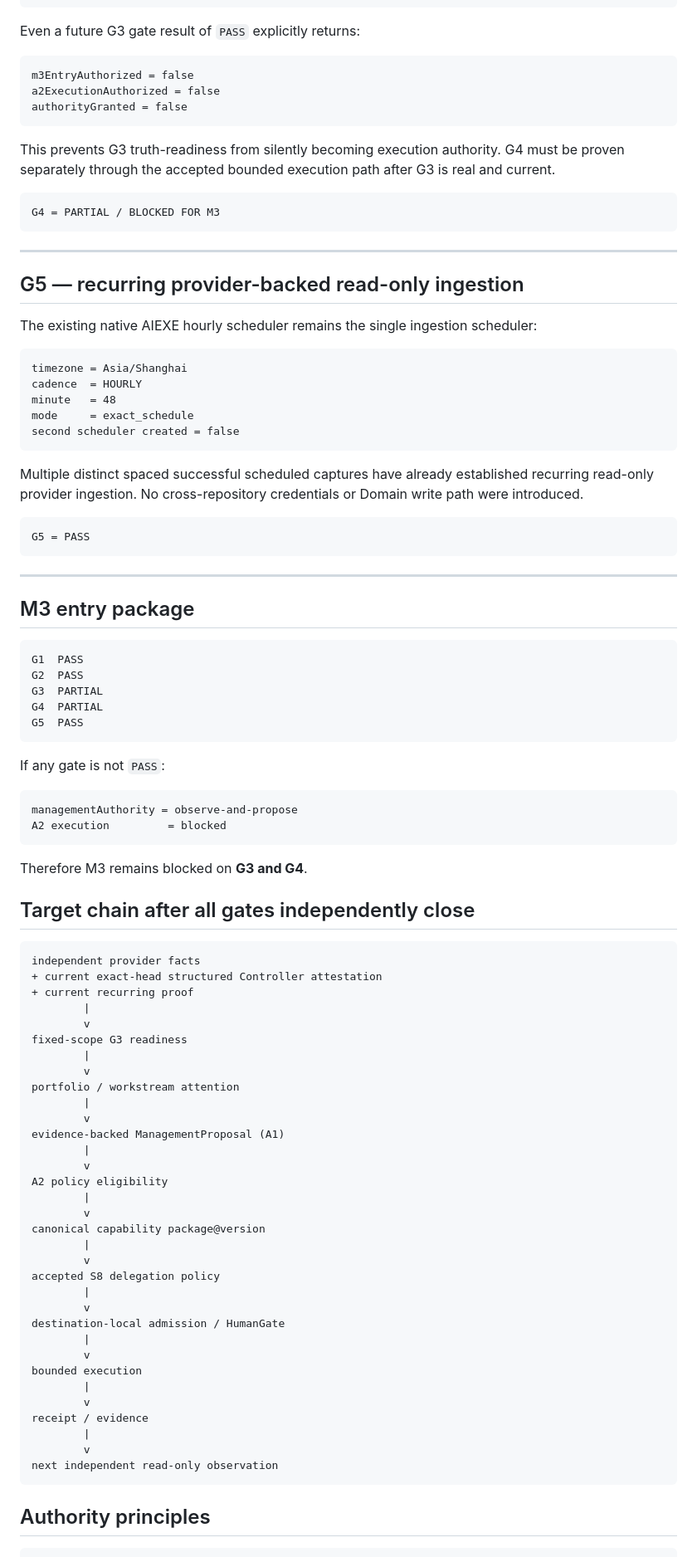
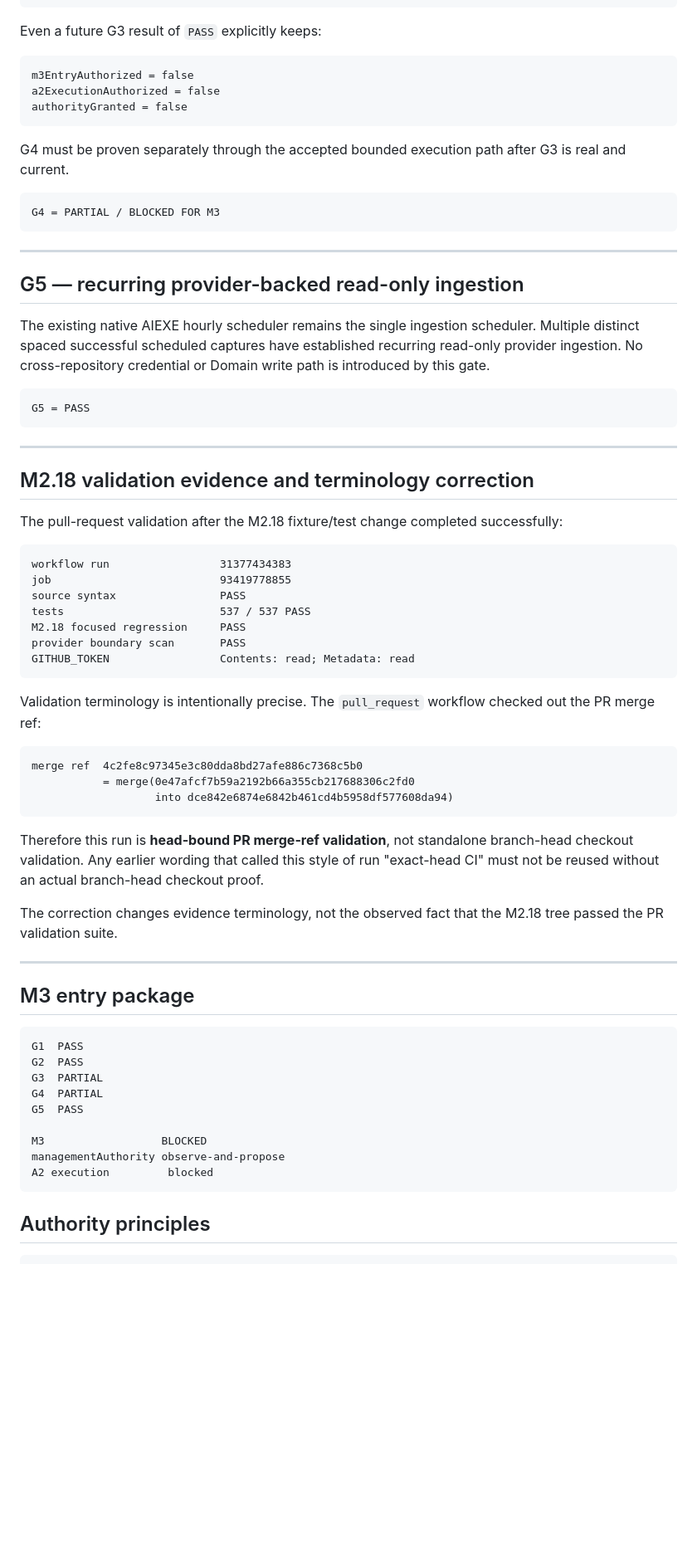
Before and after one commit to moseszhu999/ai_exe_os, a Markdown page: docs/architecture/m3-bounded-management-execution-readiness.md, the part around one of its changes. Shown at 83% size. Drawn GitHub-style; blank space fills up the shorter version.

````diff
--- a/docs/architecture/m3-bounded-management-execution-readiness.md
+++ b/docs/architecture/m3-bounded-management-execution-readiness.md
@@ -234,7 +245,7 @@ remote Worker control
 HumanGate decision
 ```
 
-Even a future G3 gate result of `PASS` explicitly returns:
+Even a future G3 result of `PASS` explicitly keeps:
 
 ```text
 m3EntryAuthorized = false
@@ -242,7 +253,7 @@ a2ExecutionAuthorized = false
 authorityGranted = false
 ```
 
-This prevents G3 truth-readiness from silently becoming execution authority. G4 must be proven separately through the accepted bounded execution path after G3 is real and current.
+G4 must be proven separately through the accepted bounded execution path after G3 is real and current.
 
 ```text
 G4 = PARTIAL / BLOCKED FOR M3
@@ -252,21 +263,39 @@ G4 = PARTIAL / BLOCKED FOR M3
 
 ## G5 — recurring provider-backed read-only ingestion
 
-The existing native AIEXE hourly scheduler remains the single ingestion scheduler:
-
-```text
-timezone = Asia/Shanghai
-cadence  = HOURLY
-minute   = 48
-mode     = exact_schedule
-second scheduler created = false
-```
-
-Multiple distinct spaced successful scheduled captures have already established recurring read-only provider ingestion. No cross-repository credentials or Domain write path were introduced.
+The existing native AIEXE hourly scheduler remains the single ingestion scheduler. Multiple distinct spaced successful scheduled captures have established recurring read-only provider ingestion. No cross-repository credential or Domain write path is introduced by this gate.
 
 ```text
 G5 = PASS
 ```
+
+---
+
+## M2.18 validation evidence and terminology correction
+
+The pull-request validation after the M2.18 fixture/test change completed successfully:
+
+```text
+workflow run                 31377434383
+job                          93419778855
+source syntax                PASS
+tests                        537 / 537 PASS
+M2.18 focused regression     PASS
+provider boundary scan       PASS
+GITHUB_TOKEN                 Contents: read; Metadata: read
+```
+
+Validation terminology is intentionally precise. The `pull_request` workflow checked out the PR merge ref:
+
+```text
+merge ref  4c2fe8c97345e3c80dda8bd27afe886c7368c5b0
+           = merge(0e47afcf7b59a2192b66a355cb217688306c2fd0
+                   into dce842e6874e6842b461cd4b5958df577608da94)
+```
+
+Therefore this run is **head-bound PR merge-ref validation**, not standalone branch-head checkout validation. Any earlier wording that called this style of run "exact-head CI" must not be reused without an actual branch-head checkout proof.
+
+The correction changes evidence terminology, not the observed fact that the M2.18 tree passed the PR validation suite.
 
 ---
 
@@ -278,53 +307,10 @@ G2  PASS
 G3  PARTIAL
 G4  PARTIAL
 G5  PASS
-```
 
-If any gate is not `PASS`:
-
-```text
-managementAuthority = observe-and-propose
-A2 execution         = blocked
-```
-
-Therefore M3 remains blocked on **G3 and G4**.
-
-## Target chain after all gates independently close
-
-```text
-independent provider facts
-+ current exact-head structured Controller attestation
-+ current recurring proof
-        |
-        v
-fixed-scope G3 readiness
-        |
-        v
-portfolio / workstream attention
-        |
-        v
-evidence-backed ManagementProposal (A1)
-        |
-        v
-A2 policy eligibility
-        |
-        v
-canonical capability package@version
-        |
-        v
-accepted S8 delegation policy
-        |
-        v
-destination-local admission / HumanGate
-        |
-        v
-bounded execution
-        |
-        v
-receipt / evidence
-        |
-        v
-next independent read-only observation
+M3                  BLOCKED
+managementAuthority observe-and-propose
+A2 execution         blocked
 ```
 
 ## Authority principles
````
Also changed, not shown: other parts of docs/architecture/m3-bounded-management-execution-readiness.md (+89 -77 lines).
